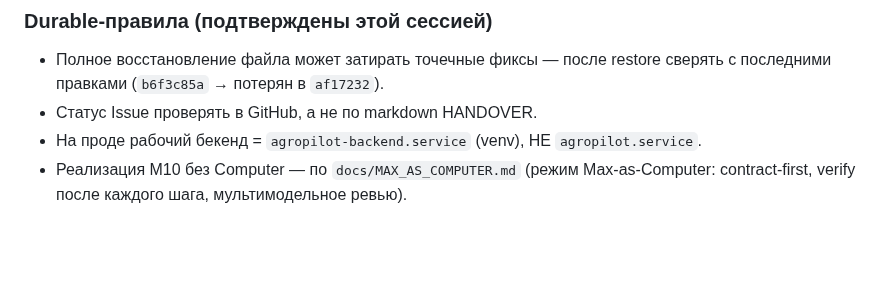
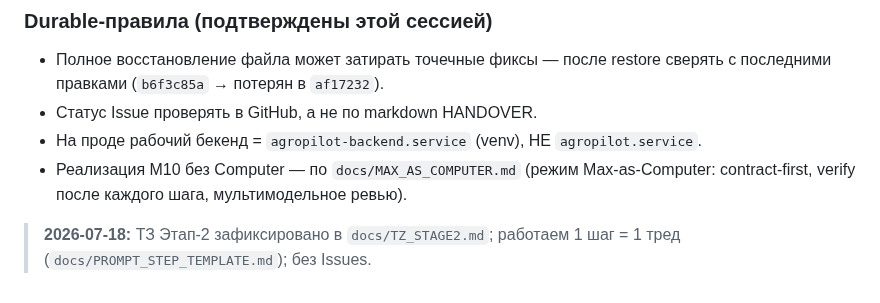
Before and after one commit to volhover-crypto/agropilot-web, a Markdown page: HANDOVER.md, the part around the change. Drawn GitHub-style; blank space fills up the shorter version.

```diff
--- a/HANDOVER.md
+++ b/HANDOVER.md
@@ -166,3 +166,5 @@ M1 Де-IoT/терминология ✅ · M2 Устранение заглуш
 - Статус Issue проверять в GitHub, а не по markdown HANDOVER.
 - На проде рабочий бекенд = `agropilot-backend.service` (venv), НЕ `agropilot.service`.
 - Реализация M10 без Computer — по `docs/MAX_AS_COMPUTER.md` (режим Max-as-Computer: contract-first, verify после каждого шага, мультимодельное ревью).
+
+> **2026-07-18:** ТЗ Этап-2 зафиксировано в `docs/TZ_STAGE2.md`; работаем 1 шаг = 1 тред (`docs/PROMPT_STEP_TEMPLATE.md`); без Issues.
```
Also changed, not shown: docs/PROMPT_STEP_TEMPLATE.md (added, +32 -0 lines), docs/TZ_STAGE2.md (added, +215 -0 lines).
